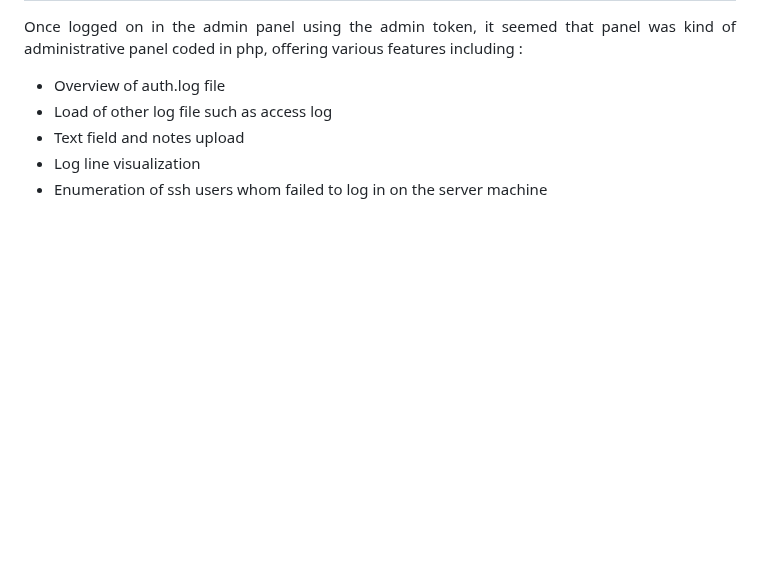
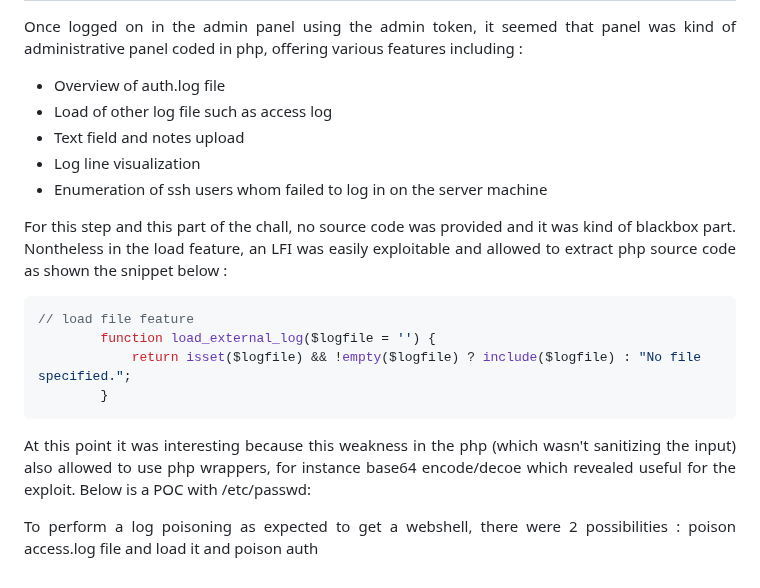
Before and after one commit to Ax8457/WriteUPs, a Markdown page: Hackday2025_finals/TheHearthOfGearford/README.md, the part around the change. GitHub-like rendering; blank space fills up the shorter version.

`````diff
--- a/Hackday2025_finals/TheHearthOfGearford/README.md
+++ b/Hackday2025_finals/TheHearthOfGearford/README.md
@@ -62,3 +62,15 @@ pub fn verify(expected: &[u8], received: &[u8]) -> bool {
 - Text field and notes upload
 - Log line visualization
 - Enumeration of ssh users whom failed to log in on the server machine
+
+<p align="justify">For this step and this part of the chall, no source code was provided and it was kind of blackbox part. Nontheless in the load feature, an LFI was easily exploitable and allowed to extract php source code as shown the snippet below : </p>
+
+````php
+// load file feature
+        function load_external_log($logfile = '') {
+            return isset($logfile) && !empty($logfile) ? include($logfile) : "No file specified.";
+        }
+````
+<p align="justify">At this point it was interesting because this weakness in the php (which wasn't sanitizing the input) also allowed to use php wrappers, for instance base64 encode/decoe which revealed useful for the exploit. Below is a POC with /etc/passwd: </p>
+
+<p align="justify">To perform a log poisoning as expected to get a webshell, there were 2 possibilities : poison access.log file and load it and poison auth
`````
